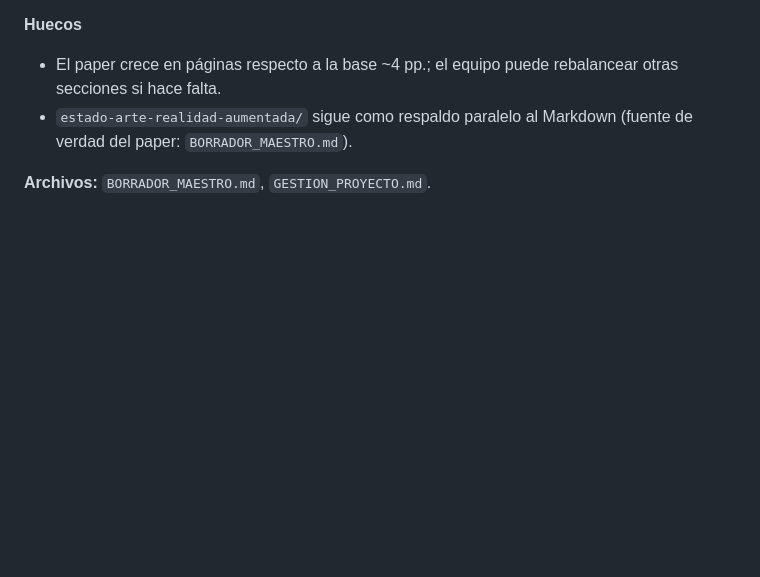
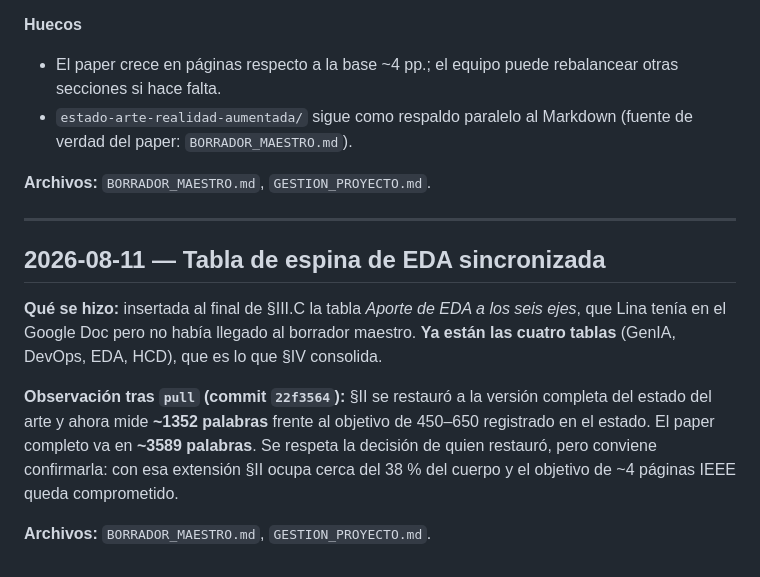
Before and after one commit to jasgidp/PMDD, a Markdown page: contexto/GESTION_PROYECTO.md, the part around the change. GitHub-like rendering; blank space fills up the shorter version.

```diff
--- a/contexto/GESTION_PROYECTO.md
+++ b/contexto/GESTION_PROYECTO.md
@@ -422,3 +422,13 @@ Registros en orden cronológico (más reciente abajo).
 - `estado-arte-realidad-aumentada/` sigue como respaldo paralelo al Markdown (fuente de verdad del paper: `BORRADOR_MAESTRO.md`).
 
 **Archivos:** `BORRADOR_MAESTRO.md`, `GESTION_PROYECTO.md`.
+
+---
+
+## 2026-08-11 — Tabla de espina de EDA sincronizada
+
+**Qué se hizo:** insertada al final de §III.C la tabla *Aporte de EDA a los seis ejes*, que Lina tenía en el Google Doc pero no había llegado al borrador maestro. **Ya están las cuatro tablas** (GenIA, DevOps, EDA, HCD), que es lo que §IV consolida.
+
+**Observación tras `pull` (commit `22f3564`):** §II se restauró a la versión completa del estado del arte y ahora mide **~1352 palabras** frente al objetivo de 450–650 registrado en el estado. El paper completo va en **~3589 palabras**. Se respeta la decisión de quien restauró, pero conviene confirmarla: con esa extensión §II ocupa cerca del 38 % del cuerpo y el objetivo de ~4 páginas IEEE queda comprometido.
+
+**Archivos:** `BORRADOR_MAESTRO.md`, `GESTION_PROYECTO.md`.
```
Also changed, not shown: contexto/BORRADOR_MAESTRO.md (+13 -0 lines).
